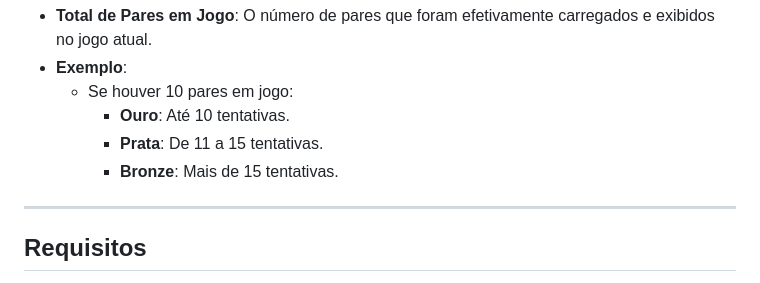
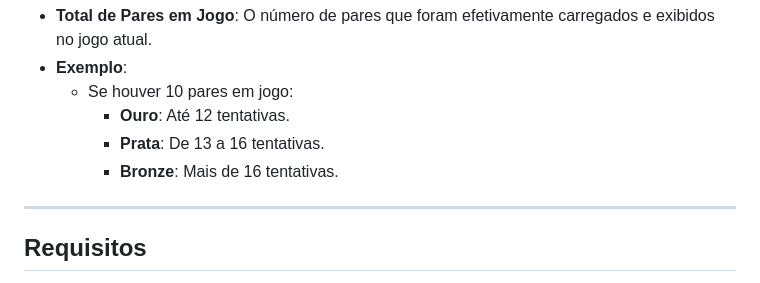
Before and after one commit to Sebastiao-Tadeu/memory-game-html, a Markdown page: readme.md, the part around the change. Drawn GitHub-style.

Commit message:
Arquivo readme.md atualizado

```diff
--- a/readme.md
+++ b/readme.md
@@ -123,9 +123,9 @@ Após concluir o jogo, você receberá uma medalha com base no seu desempenho:
 * **Total de Pares em Jogo**: O número de pares que foram efetivamente carregados e exibidos no jogo atual.
 * **Exemplo**:
   * Se houver 10 pares em jogo:
-    * **Ouro**: Até 10 tentativas.
-    * **Prata**: De 11 a 15 tentativas.
-    * **Bronze**: Mais de 15 tentativas.
+    * **Ouro**: Até 12 tentativas.
+    * **Prata**: De 13 a 16 tentativas.
+    * **Bronze**: Mais de 16 tentativas.
 
 * * *
 
```
